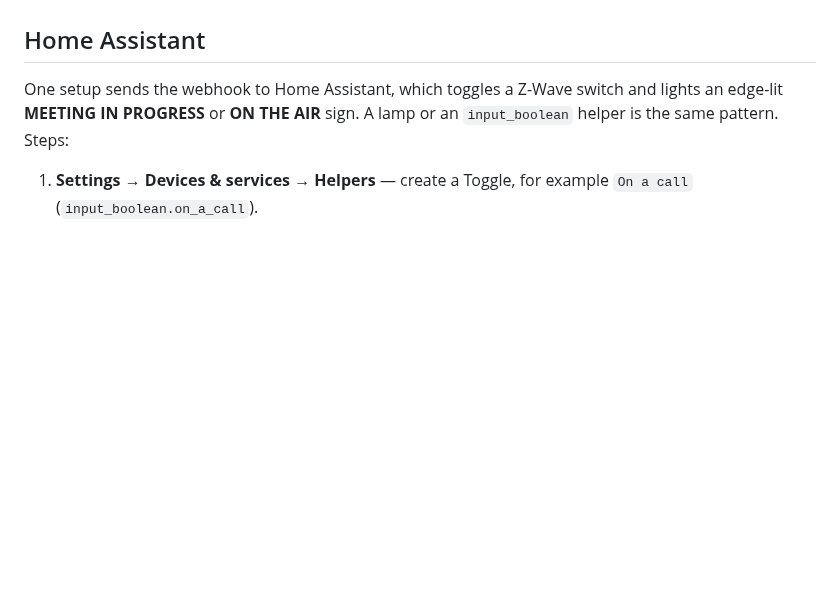
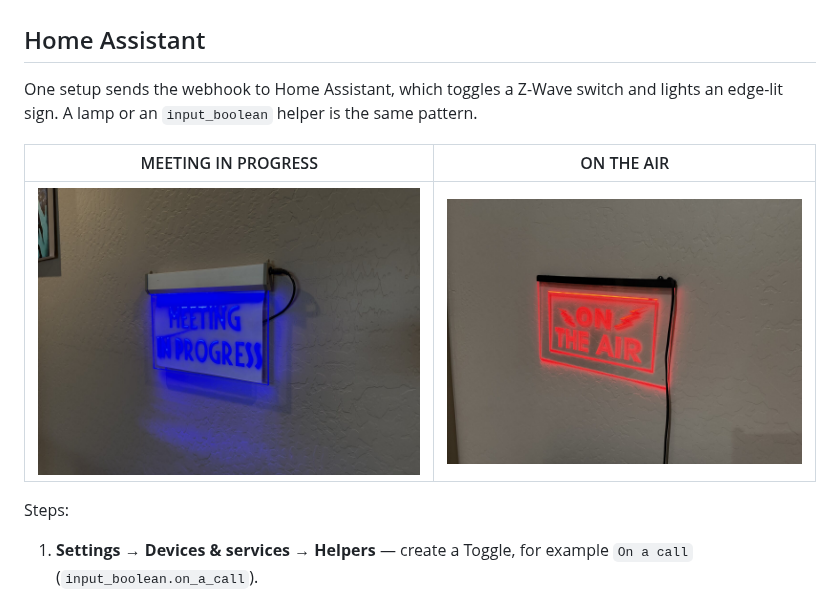
Before and after one commit to scallister/call-detect, a Markdown page: README.md, the part around the change. Drawn GitHub-style; pictures changed too: docs/screenshots/meeting_in_progress.jpg (added), docs/screenshots/on_the_air.jpg (added); blank space fills up the shorter version.

Commit message:
Move the sign photos into docs and show them in the README
Take the meeting-in-progress and on-the-air shots off the repo root
and place them next to the Home Assistant webhook example.

Co-authored-by: Steven Callister <scallister@users.noreply.github.com>

```diff
--- a/README.md
+++ b/README.md
@@ -129,7 +129,13 @@ Home Assistant is one destination. The same POST can hit any webhook — n8n, a
 
 ## Home Assistant
 
-One setup sends the webhook to Home Assistant, which toggles a Z-Wave switch and lights an edge-lit **MEETING IN PROGRESS** or **ON THE AIR** sign. A lamp or an `input_boolean` helper is the same pattern. Steps:
+One setup sends the webhook to Home Assistant, which toggles a Z-Wave switch and lights an edge-lit sign. A lamp or an `input_boolean` helper is the same pattern.
+
+| MEETING IN PROGRESS | ON THE AIR |
+|---------------------|------------|
+| ![MEETING IN PROGRESS sign](docs/screenshots/meeting_in_progress.jpg) | ![ON THE AIR sign](docs/screenshots/on_the_air.jpg) |
+
+Steps:
 
 1. **Settings → Devices & services → Helpers** — create a Toggle, for example `On a call` (`input_boolean.on_a_call`).
 2. **Settings → Automations & scenes → Create automation** — add a **Webhook** trigger.
```
Also changed, not shown: 2 other files.
